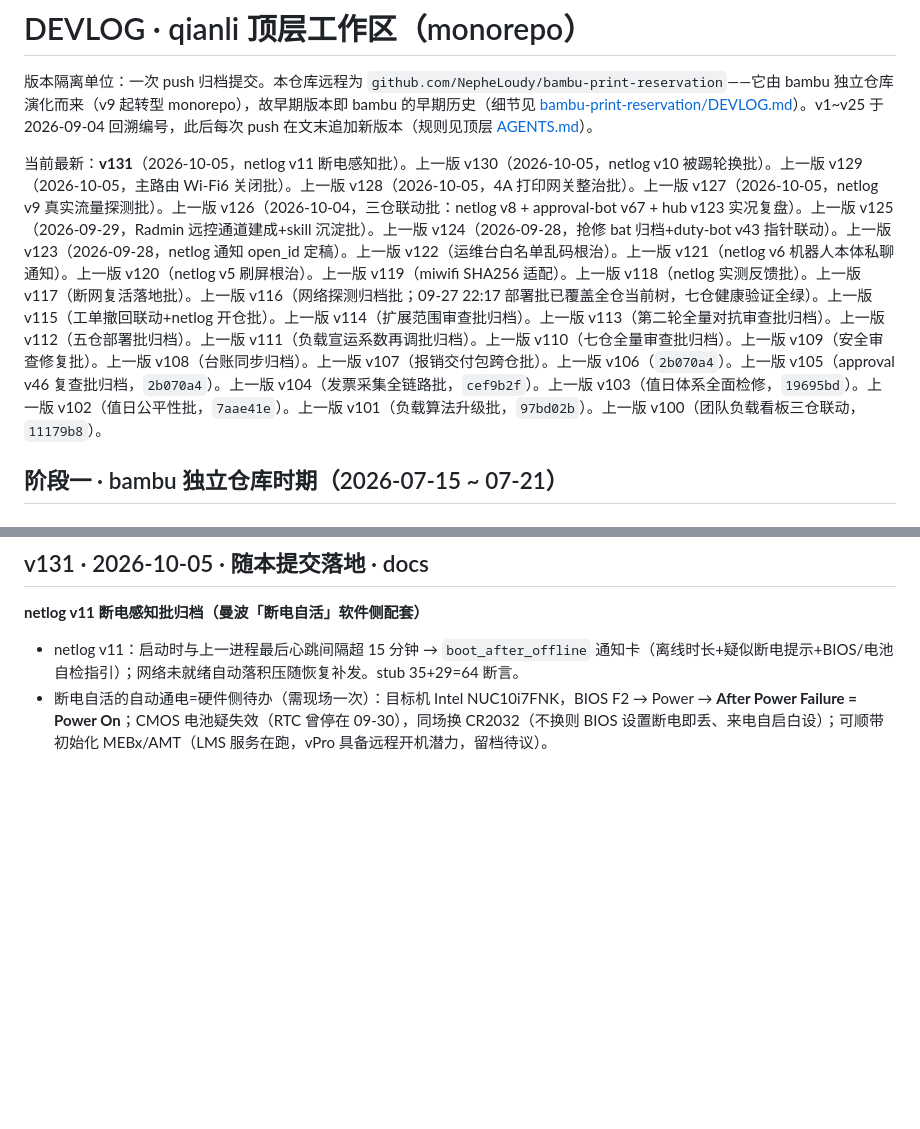
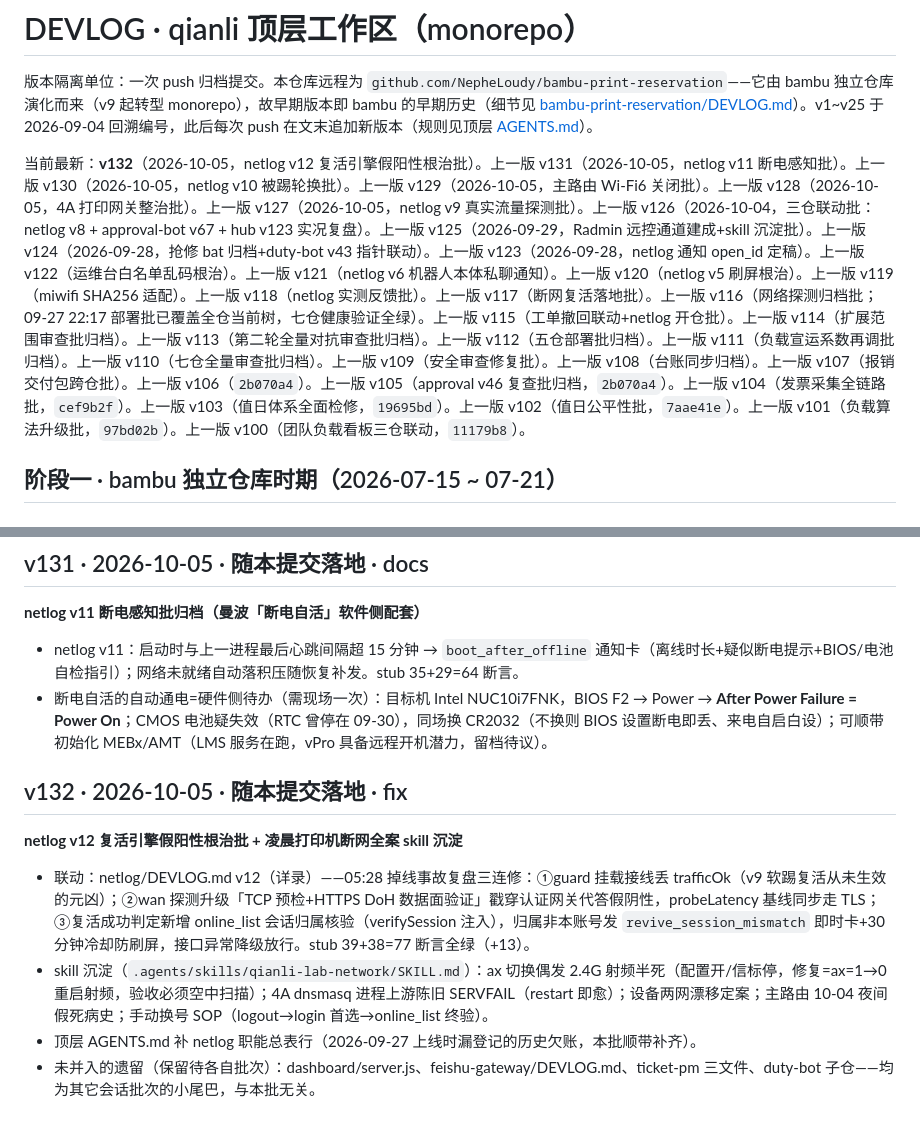
Before and after one commit to NepheLoudy/bambu-print-reservation, a Markdown page: DEVLOG.md, 2 parts joined by grey strips. Drawn GitHub-style; blank space fills up the shorter version.

Commit message:
docs: 顶层 v132——netlog v12 复活引擎假阳性根治批归档+凌晨网络全案skill沉淀(ax半死/4A DNS/手动换号SOP/主路由假死病史)+AGENTS补netlog职能行

```diff
--- a/DEVLOG.md
+++ b/DEVLOG.md
@@ -2,7 +2,7 @@
 
 版本隔离单位：一次 push 归档提交。本仓库远程为 `github.com/NepheLoudy/bambu-print-reservation`——它由 bambu 独立仓库演化而来（v9 起转型 monorepo），故早期版本即 bambu 的早期历史（细节见 [bambu-print-reservation/DEVLOG.md](bambu-print-reservation/DEVLOG.md)）。v1~v25 于 2026-09-04 回溯编号，此后每次 push 在文末追加新版本（规则见顶层 [AGENTS.md](AGENTS.md)）。
 
-当前最新：**v131**（2026-10-05，netlog v11 断电感知批）。上一版 v130（2026-10-05，netlog v10 被踢轮换批）。上一版 v129（2026-10-05，主路由 Wi-Fi6 关闭批）。上一版 v128（2026-10-05，4A 打印网关整治批）。上一版 v127（2026-10-05，netlog v9 真实流量探测批）。上一版 v126（2026-10-04，三仓联动批：netlog v8 + approval-bot v67 + hub v123 实况复盘）。上一版 v125（2026-09-29，Radmin 远控通道建成+skill 沉淀批）。上一版 v124（2026-09-28，抢修 bat 归档+duty-bot v43 指针联动）。上一版 v123（2026-09-28，netlog 通知 open_id 定稿）。上一版 v122（运维台白名单乱码根治）。上一版 v121（netlog v6 机器人本体私聊通知）。上一版 v120（netlog v5 刷屏根治）。上一版 v119（miwifi SHA256 适配）。上一版 v118（netlog 实测反馈批）。上一版 v117（断网复活落地批）。上一版 v116（网络探测归档批；09-27 22:17 部署批已覆盖全仓当前树，七仓健康验证全绿）。上一版 v115（工单撤回联动+netlog 开仓批）。上一版 v114（扩展范围审查批归档）。上一版 v113（第二轮全量对抗审查批归档）。上一版 v112（五仓部署批归档）。上一版 v111（负载宣运系数再调批归档）。上一版 v110（七仓全量审查批归档）。上一版 v109（安全审查修复批）。上一版 v108（台账同步归档）。上一版 v107（报销交付包跨仓批）。上一版 v106（`2b070a4`）。上一版 v105（approval v46 复查批归档，`2b070a4`）。上一版 v104（发票采集全链路批，`cef9b2f`）。上一版 v103（值日体系全面检修，`19695bd`）。上一版 v102（值日公平性批，`7aae41e`）。上一版 v101（负载算法升级批，`97bd02b`）。上一版 v100（团队负载看板三仓联动，`11179b8`）。
+当前最新：**v132**（2026-10-05，netlog v12 复活引擎假阳性根治批）。上一版 v131（2026-10-05，netlog v11 断电感知批）。上一版 v130（2026-10-05，netlog v10 被踢轮换批）。上一版 v129（2026-10-05，主路由 Wi-Fi6 关闭批）。上一版 v128（2026-10-05，4A 打印网关整治批）。上一版 v127（2026-10-05，netlog v9 真实流量探测批）。上一版 v126（2026-10-04，三仓联动批：netlog v8 + approval-bot v67 + hub v123 实况复盘）。上一版 v125（2026-09-29，Radmin 远控通道建成+skill 沉淀批）。上一版 v124（2026-09-28，抢修 bat 归档+duty-bot v43 指针联动）。上一版 v123（2026-09-28，netlog 通知 open_id 定稿）。上一版 v122（运维台白名单乱码根治）。上一版 v121（netlog v6 机器人本体私聊通知）。上一版 v120（netlog v5 刷屏根治）。上一版 v119（miwifi SHA256 适配）。上一版 v118（netlog 实测反馈批）。上一版 v117（断网复活落地批）。上一版 v116（网络探测归档批；09-27 22:17 部署批已覆盖全仓当前树，七仓健康验证全绿）。上一版 v115（工单撤回联动+netlog 开仓批）。上一版 v114（扩展范围审查批归档）。上一版 v113（第二轮全量对抗审查批归档）。上一版 v112（五仓部署批归档）。上一版 v111（负载宣运系数再调批归档）。上一版 v110（七仓全量审查批归档）。上一版 v109（安全审查修复批）。上一版 v108（台账同步归档）。上一版 v107（报销交付包跨仓批）。上一版 v106（`2b070a4`）。上一版 v105（approval v46 复查批归档，`2b070a4`）。上一版 v104（发票采集全链路批，`cef9b2f`）。上一版 v103（值日体系全面检修，`19695bd`）。上一版 v102（值日公平性批，`7aae41e`）。上一版 v101（负载算法升级批，`97bd02b`）。上一版 v100（团队负载看板三仓联动，`11179b8`）。
 
 ## 阶段一 · bambu 独立仓库时期（2026-07-15 ~ 07-21）
 
@@ -1106,3 +1106,12 @@
 
 - netlog v11：启动时与上一进程最后心跳间隔超 15 分钟 → `boot_after_offline` 通知卡（离线时长+疑似断电提示+BIOS/电池自检指引）；网络未就绪自动落积压随恢复补发。stub 35+29=64 断言。
 - 断电自活的自动通电=硬件侧待办（需现场一次）：目标机 Intel NUC10i7FNK，BIOS F2 → Power → **After Power Failure = Power On**；CMOS 电池疑失效（RTC 曾停在 09-30），同场换 CR2032（不换则 BIOS 设置断电即丢、来电自启白设）；可顺带初始化 MEBx/AMT（LMS 服务在跑，vPro 具备远程开机潜力，留档待议）。
+
+## v132 · 2026-10-05 · 随本提交落地 · fix
+
+**netlog v12 复活引擎假阳性根治批 + 凌晨打印机断网全案 skill 沉淀**
+
+- 联动：netlog/DEVLOG.md v12（详录）——05:28 掉线事故复盘三连修：①guard 挂载接线丢 trafficOk（v9 软踢复活从未生效的元凶）；②wan 探测升级「TCP 预检+HTTPS DoH 数据面验证」戳穿认证网关代答假阴性，probeLatency 基线同步走 TLS；③复活成功判定新增 online_list 会话归属核验（verifySession 注入），归属非本账号发 `revive_session_mismatch` 即时卡+30 分钟冷却防刷屏，接口异常降级放行。stub 39+38=77 断言全绿（+13）。
+- skill 沉淀（`.agents/skills/qianli-lab-network/SKILL.md`）：ax 切换偶发 2.4G 射频半死（配置开/信标停，修复=ax=1→0 重启射频，验收必须空中扫描）；4A dnsmasq 进程上游陈旧 SERVFAIL（restart 即愈）；设备两网漂移定案；主路由 10-04 夜间假死病史；手动换号 SOP（logout→login 首选→online_list 终验）。
+- 顶层 AGENTS.md 补 netlog 职能总表行（2026-09-27 上线时漏登记的历史欠账，本批顺带补齐）。
+- 未并入的遗留（保留待各自批次）：dashboard/server.js、feishu-gateway/DEVLOG.md、ticket-pm 三文件、duty-bot 子仓——均为其它会话批次的小尾巴，与本批无关。
```
Also changed, not shown: AGENTS.md (+1 -0 lines), 1 other file.
